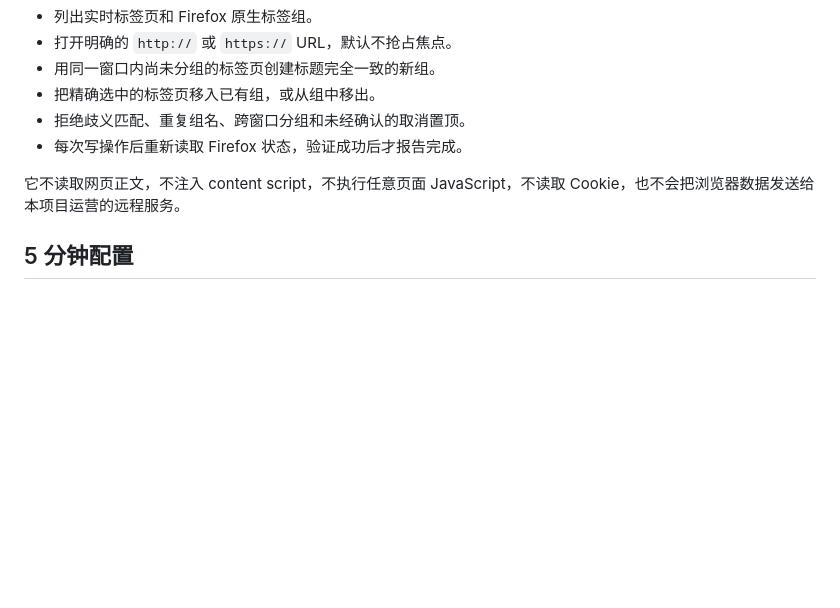
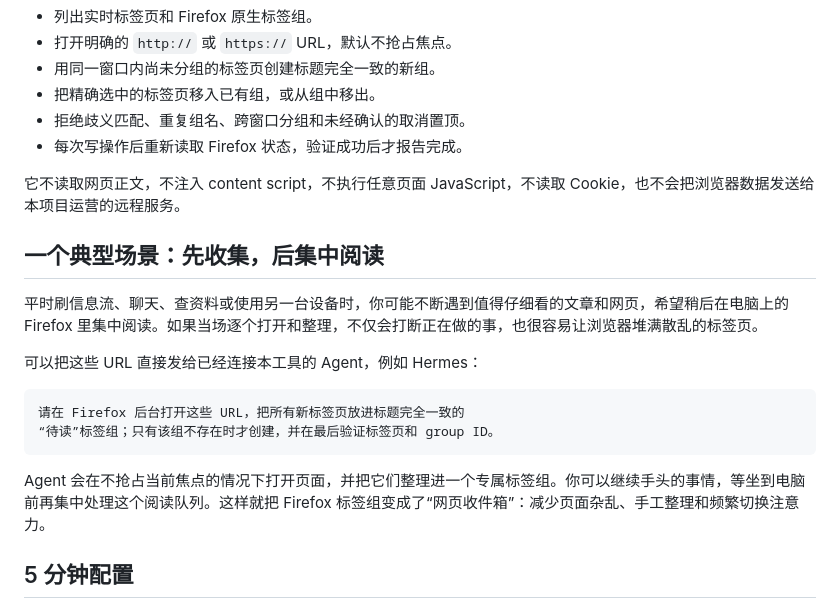
Before and after one commit to Johnnyzlee/agent-bridge-for-tab-management-in-firefox, a Markdown page: README.zh-CN.md, the part around the change. Rendered like a GitHub page; blank space fills up the shorter version.

````diff
--- a/README.zh-CN.md
+++ b/README.zh-CN.md
@@ -24,6 +24,19 @@ MCP Server 提供能力，Agent Skill 规定可靠的使用流程，浏览器扩
 - 每次写操作后重新读取 Firefox 状态，验证成功后才报告完成。
 
 它不读取网页正文，不注入 content script，不执行任意页面 JavaScript，不读取 Cookie，也不会把浏览器数据发送给本项目运营的远程服务。
+
+## 一个典型场景：先收集，后集中阅读
+
+平时刷信息流、聊天、查资料或使用另一台设备时，你可能不断遇到值得仔细看的文章和网页，希望稍后在电脑上的 Firefox 里集中阅读。如果当场逐个打开和整理，不仅会打断正在做的事，也很容易让浏览器堆满散乱的标签页。
+
+可以把这些 URL 直接发给已经连接本工具的 Agent，例如 Hermes：
+
+```text
+请在 Firefox 后台打开这些 URL，把所有新标签页放进标题完全一致的
+“待读”标签组；只有该组不存在时才创建，并在最后验证标签页和 group ID。
+```
+
+Agent 会在不抢占当前焦点的情况下打开页面，并把它们整理进一个专属标签组。你可以继续手头的事情，等坐到电脑前再集中处理这个阅读队列。这样就把 Firefox 标签组变成了“网页收件箱”：减少页面杂乱、手工整理和频繁切换注意力。
 
 ## 5 分钟配置
 
````
Also changed, not shown: README.md (+14 -0 lines).
